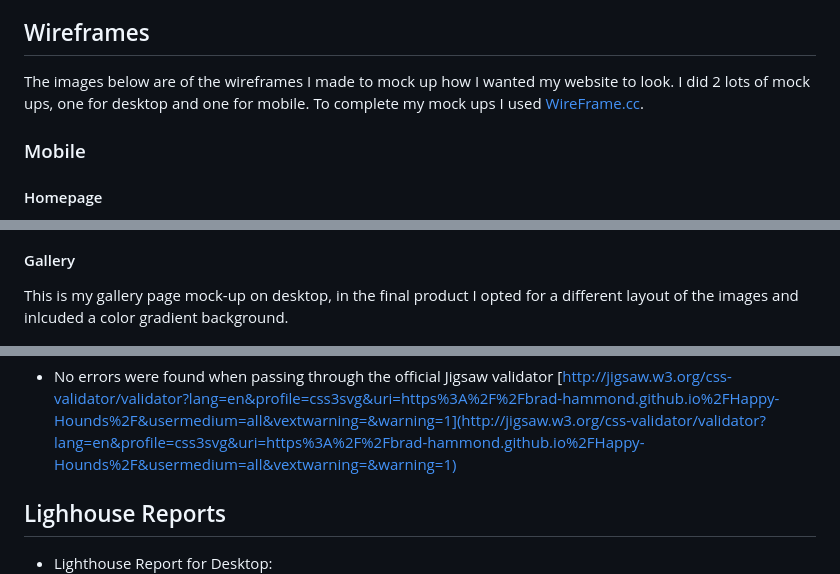
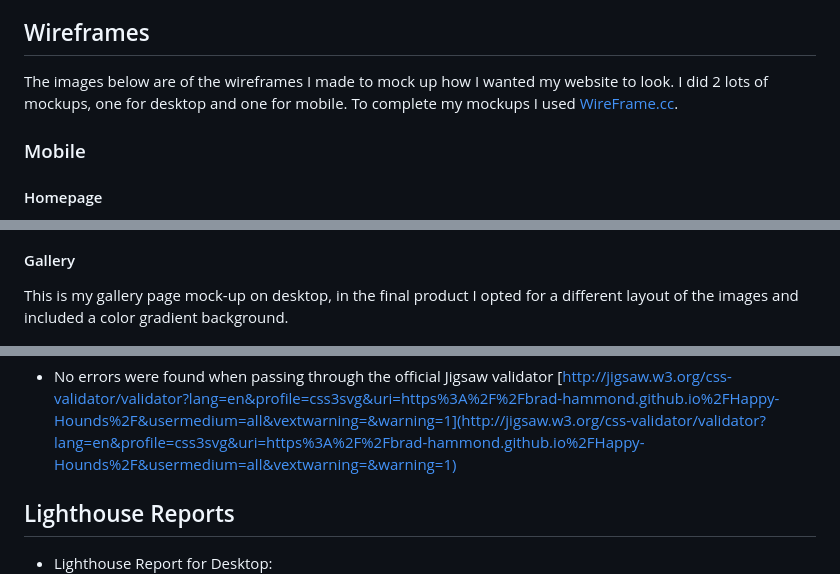
Before and after one commit to Brad-Hammond/Happy-Hounds, a Markdown page: README.md, 3 parts joined by grey strips. GitHub-like rendering.

```diff
--- a/README.md
+++ b/README.md
@@ -54,7 +56,7 @@ Happy Hounds is a website dedicated to dog walking. It offers users a simple pro
 
 ## Wireframes
 
-The images below are of the wireframes I made to mock up how I wanted my website to look. I did 2 lots of mock ups, one for desktop and one for mobile. To complete my mock ups I used [WireFrame.cc](https://wireframe.cc/pro/).
+The images below are of the wireframes I made to mock up how I wanted my website to look. I did 2 lots of mockups, one for desktop and one for mobile. To complete my mockups I used [WireFrame.cc](https://wireframe.cc/pro/).
 
 ### Mobile
 
@@ -86,7 +88,7 @@ This is my homepage mock-up on desktop, this stayed true to the final product wi
 
 #### Gallery
 
-This is my gallery page mock-up on desktop, in the final product I opted for a different layout of the images and inlcuded a color gradient background.<br>
+This is my gallery page mock-up on desktop, in the final product I opted for a different layout of the images and included a color gradient background.<br>
 
 ![Desktop Gallery Page](assets/readmeimages/Gallery-Desktop.jpg)
 
@@ -170,7 +172,7 @@ As well as using both W3C Markup Validator and W3C Validator Services to ensure
 - No errors were found when passing through the official Jigsaw validator
   [http://jigsaw.w3.org/css-validator/validator?lang=en&profile=css3svg&uri=https%3A%2F%2Fbrad-hammond.github.io%2FHappy-Hounds%2F&usermedium=all&vextwarning=&warning=1](http://jigsaw.w3.org/css-validator/validator?lang=en&profile=css3svg&uri=https%3A%2F%2Fbrad-hammond.github.io%2FHappy-Hounds%2F&usermedium=all&vextwarning=&warning=1)
 
-## Lighhouse Reports
+## Lighthouse Reports
 
 - Lighthouse Report for Desktop:
   ![Lighthouse Desktop Report](assets/readmeimages/Lighthouse-Desktop.jpg)
```
Also changed, not shown: other parts of README.md (+18 -15 lines).
